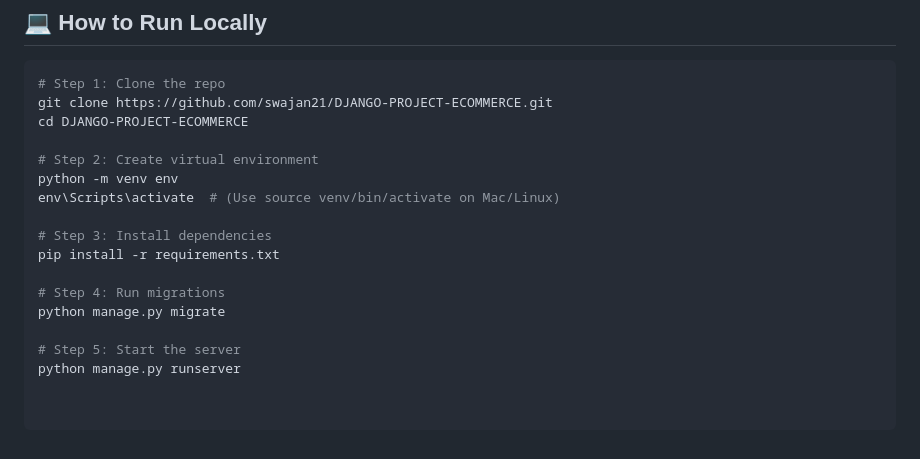
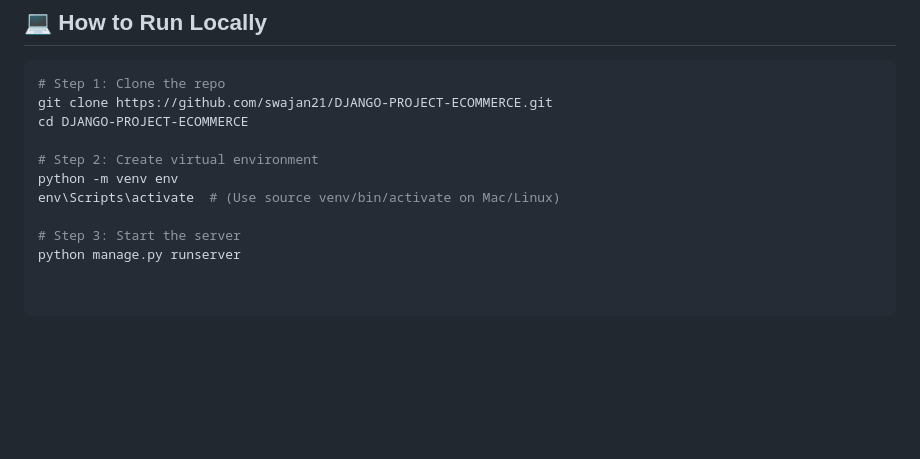
Before and after one commit to swajan21/DJANGO-PROJECT-ECOMMERCE, a Markdown page: README.md, the part around the change. GitHub-like rendering; blank space fills up the shorter version.

```diff
--- a/README.md
+++ b/README.md
@@ -116,11 +116,5 @@ cd DJANGO-PROJECT-ECOMMERCE
 python -m venv env
 env\Scripts\activate  # (Use source venv/bin/activate on Mac/Linux)
 
-# Step 3: Install dependencies
-pip install -r requirements.txt
-
-# Step 4: Run migrations
-python manage.py migrate
-
-# Step 5: Start the server
+# Step 3: Start the server
 python manage.py runserver
```
